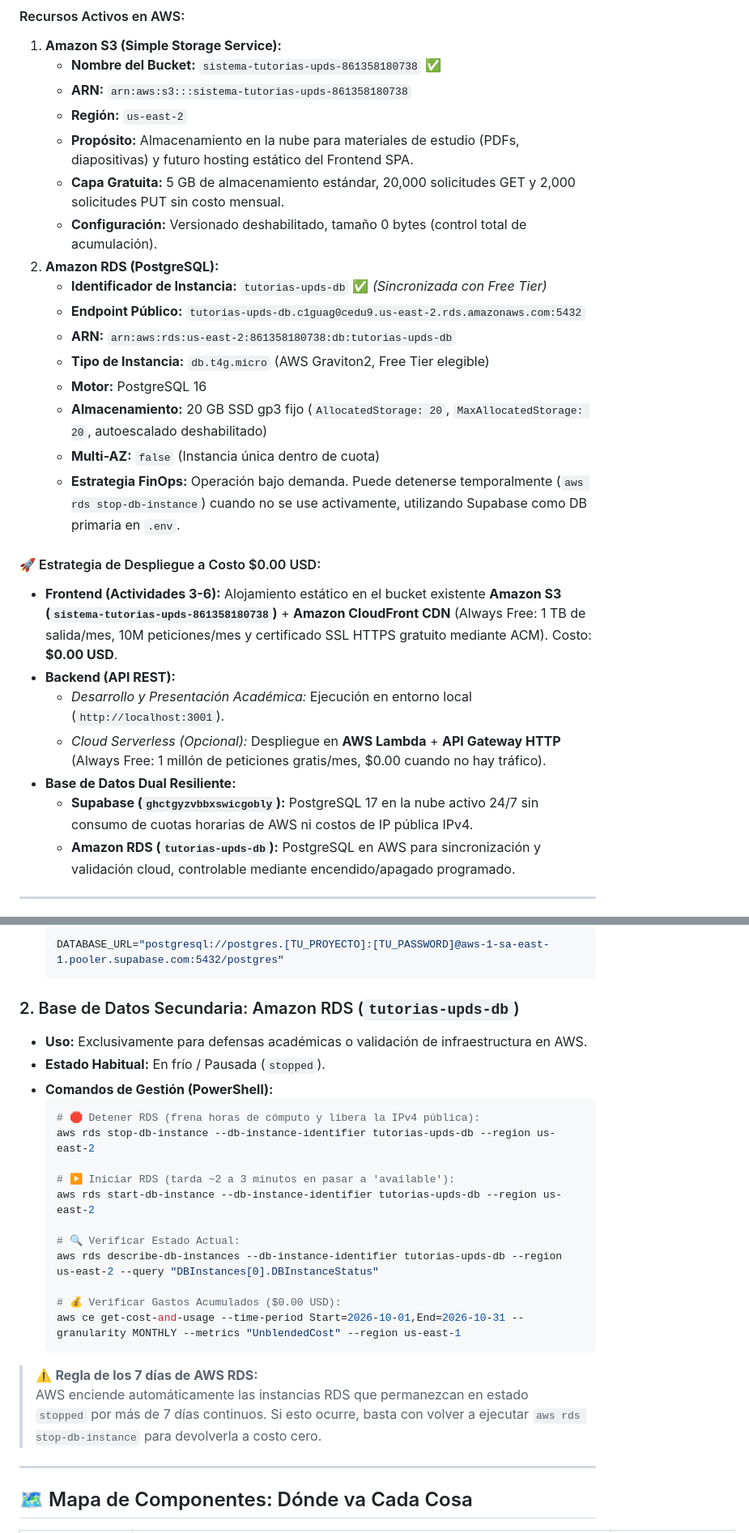
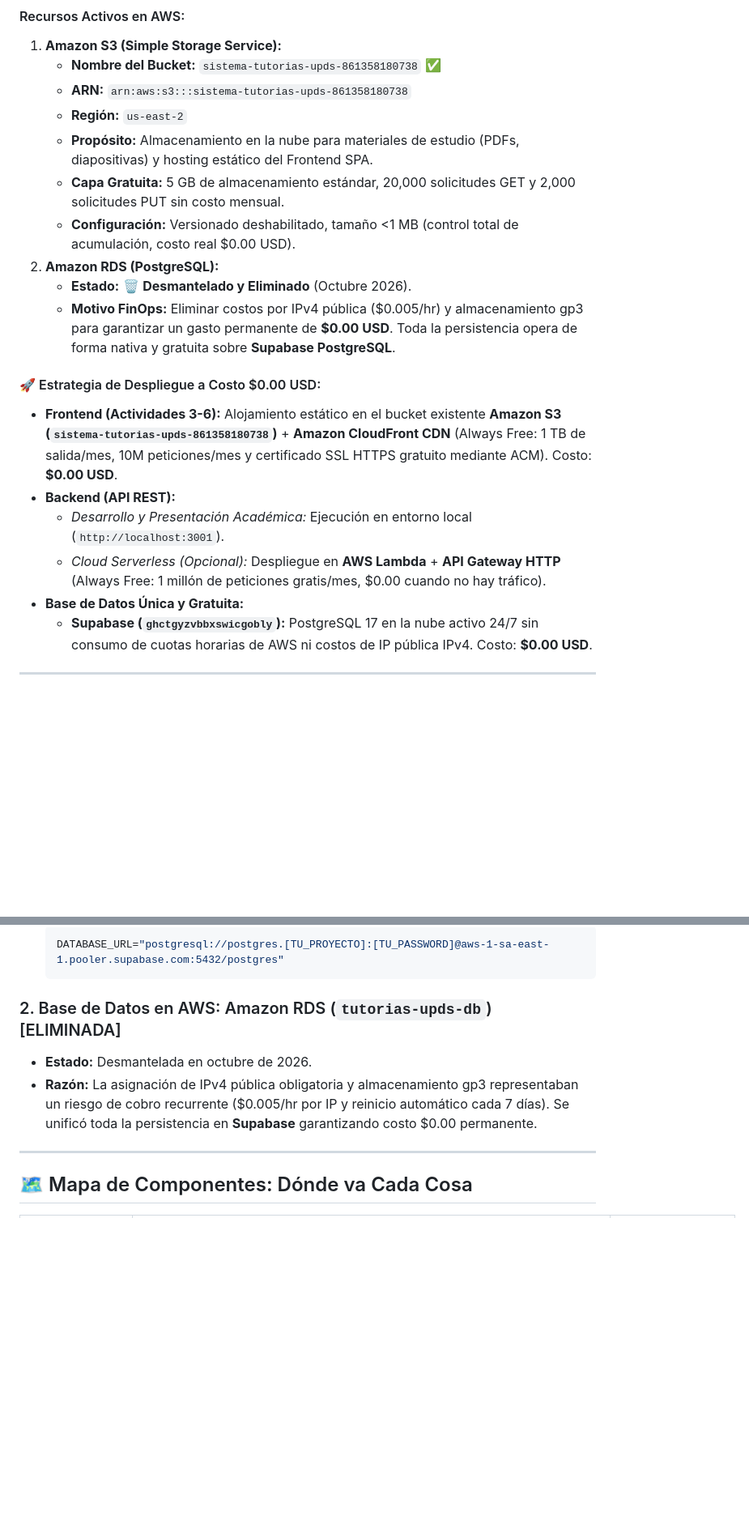
Before and after one commit to Marce0c0/Sistema-Tutorias-UPDS, a Markdown page: CONTEXTO_PROYECTO.md, 2 parts joined by grey strips. Shown at 81% size. Drawn GitHub-style; blank space fills up the shorter version.

Commit message:
docs(finops): decommission RDS instance to maintain absolute zero cost

````diff
--- a/CONTEXTO_PROYECTO.md
+++ b/CONTEXTO_PROYECTO.md
@@ -75,27 +75,20 @@
    - **Nombre del Bucket:** `sistema-tutorias-upds-861358180738` ✅
    - **ARN:** `arn:aws:s3:::sistema-tutorias-upds-861358180738`
    - **Región:** `us-east-2`
-   - **Propósito:** Almacenamiento en la nube para materiales de estudio (PDFs, diapositivas) y futuro hosting estático del Frontend SPA.
+   - **Propósito:** Almacenamiento en la nube para materiales de estudio (PDFs, diapositivas) y hosting estático del Frontend SPA.
    - **Capa Gratuita:** 5 GB de almacenamiento estándar, 20,000 solicitudes GET y 2,000 solicitudes PUT sin costo mensual.
-   - **Configuración:** Versionado deshabilitado, tamaño 0 bytes (control total de acumulación).
+   - **Configuración:** Versionado deshabilitado, tamaño <1 MB (control total de acumulación, costo real $0.00 USD).
 2. **Amazon RDS (PostgreSQL):**
-   - **Identificador de Instancia:** `tutorias-upds-db` ✅ *(Sincronizada con Free Tier)*
-   - **Endpoint Público:** `tutorias-upds-db.c1guag0cedu9.us-east-2.rds.amazonaws.com:5432`
-   - **ARN:** `arn:aws:rds:us-east-2:861358180738:db:tutorias-upds-db`
-   - **Tipo de Instancia:** `db.t4g.micro` (AWS Graviton2, Free Tier elegible)
-   - **Motor:** PostgreSQL 16
-   - **Almacenamiento:** 20 GB SSD gp3 fijo (`AllocatedStorage: 20`, `MaxAllocatedStorage: 20`, autoescalado deshabilitado)
-   - **Multi-AZ:** `false` (Instancia única dentro de cuota)
-   - **Estrategia FinOps:** Operación bajo demanda. Puede detenerse temporalmente (`aws rds stop-db-instance`) cuando no se use activamente, utilizando Supabase como DB primaria en `.env`.
+   - **Estado:** 🗑️ **Desmantelado y Eliminado** (Octubre 2026).
+   - **Motivo FinOps:** Eliminar costos por IPv4 pública ($0.005/hr) y almacenamiento gp3 para garantizar un gasto permanente de **$0.00 USD**. Toda la persistencia opera de forma nativa y gratuita sobre **Supabase PostgreSQL**.
 
 #### 🚀 Estrategia de Despliegue a Costo $0.00 USD:
 - **Frontend (Actividades 3-6):** Alojamiento estático en el bucket existente **Amazon S3 (`sistema-tutorias-upds-861358180738`)** + **Amazon CloudFront CDN** (Always Free: 1 TB de salida/mes, 10M peticiones/mes y certificado SSL HTTPS gratuito mediante ACM). Costo: **$0.00 USD**.
 - **Backend (API REST):**
   - *Desarrollo y Presentación Académica:* Ejecución en entorno local (`http://localhost:3001`).
   - *Cloud Serverless (Opcional):* Despliegue en **AWS Lambda** + **API Gateway HTTP** (Always Free: 1 millón de peticiones gratis/mes, $0.00 cuando no hay tráfico).
-- **Base de Datos Dual Resiliente:**
-  - **Supabase (`ghctgyzvbbxswicgobly`):** PostgreSQL 17 en la nube activo 24/7 sin consumo de cuotas horarias de AWS ni costos de IP pública IPv4.
-  - **Amazon RDS (`tutorias-upds-db`):** PostgreSQL en AWS para sincronización y validación cloud, controlable mediante encendido/apagado programado.
+- **Base de Datos Única y Gratuita:**
+  - **Supabase (`ghctgyzvbbxswicgobly`):** PostgreSQL 17 en la nube activo 24/7 sin consumo de cuotas horarias de AWS ni costos de IP pública IPv4. Costo: **$0.00 USD**.
 
 ---
 
@@ -286,26 +279,9 @@ Para mantener el proyecto en **estricto costo $0.00 USD**, se adoptó la siguien
   DATABASE_URL="postgresql://postgres.[TU_PROYECTO]:[TU_PASSWORD]@aws-1-sa-east-1.pooler.supabase.com:5432/postgres"
   ```
 
-### 2. Base de Datos Secundaria: Amazon RDS (`tutorias-upds-db`)
-- **Uso:** Exclusivamente para defensas académicas o validación de infraestructura en AWS.
-- **Estado Habitual:** En frío / Pausada (`stopped`).
-- **Comandos de Gestión (PowerShell):**
-  ```powershell
-  # 🛑 Detener RDS (frena horas de cómputo y libera la IPv4 pública):
-  aws rds stop-db-instance --db-instance-identifier tutorias-upds-db --region us-east-2
-
-  # ▶️ Iniciar RDS (tarda ~2 a 3 minutos en pasar a 'available'):
-  aws rds start-db-instance --db-instance-identifier tutorias-upds-db --region us-east-2
-
-  # 🔍 Verificar Estado Actual:
-  aws rds describe-db-instances --db-instance-identifier tutorias-upds-db --region us-east-2 --query "DBInstances[0].DBInstanceStatus"
-
-  # 💰 Verificar Gastos Acumulados ($0.00 USD):
-  aws ce get-cost-and-usage --time-period Start=2026-10-01,End=2026-10-31 --granularity MONTHLY --metrics "UnblendedCost" --region us-east-1
-  ```
-
-> ⚠️ **Regla de los 7 días de AWS RDS:**
-> AWS enciende automáticamente las instancias RDS que permanezcan en estado `stopped` por más de 7 días continuos. Si esto ocurre, basta con volver a ejecutar `aws rds stop-db-instance` para devolverla a costo cero.
+### 2. Base de Datos en AWS: Amazon RDS (`tutorias-upds-db`) [ELIMINADA]
+- **Estado:** Desmantelada en octubre de 2026.
+- **Razón:** La asignación de IPv4 pública obligatoria y almacenamiento gp3 representaban un riesgo de cobro recurrente ($0.005/hr por IP y reinicio automático cada 7 días). Se unificó toda la persistencia en **Supabase** garantizando costo $0.00 permanente.
 
 ---
 
````
